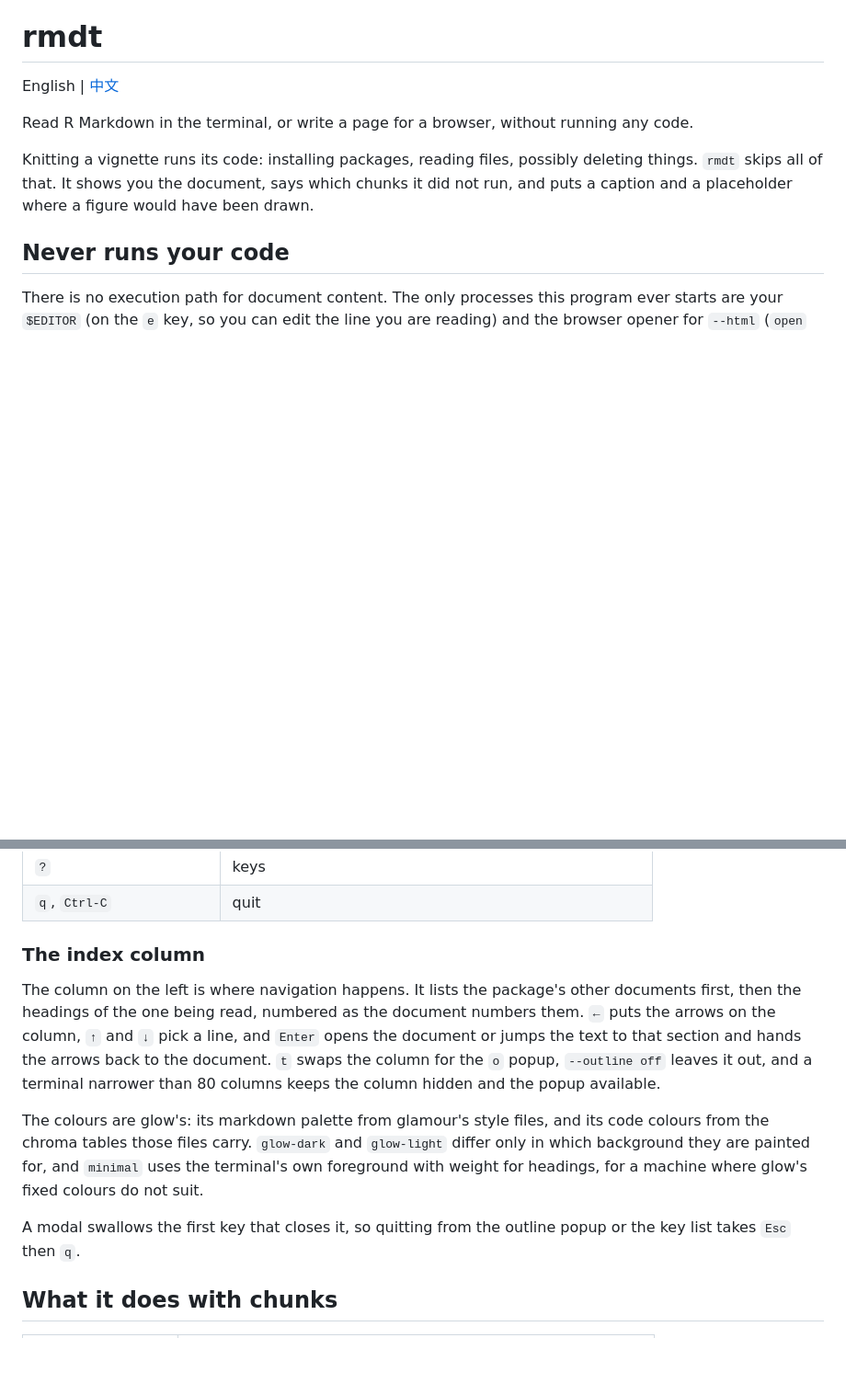
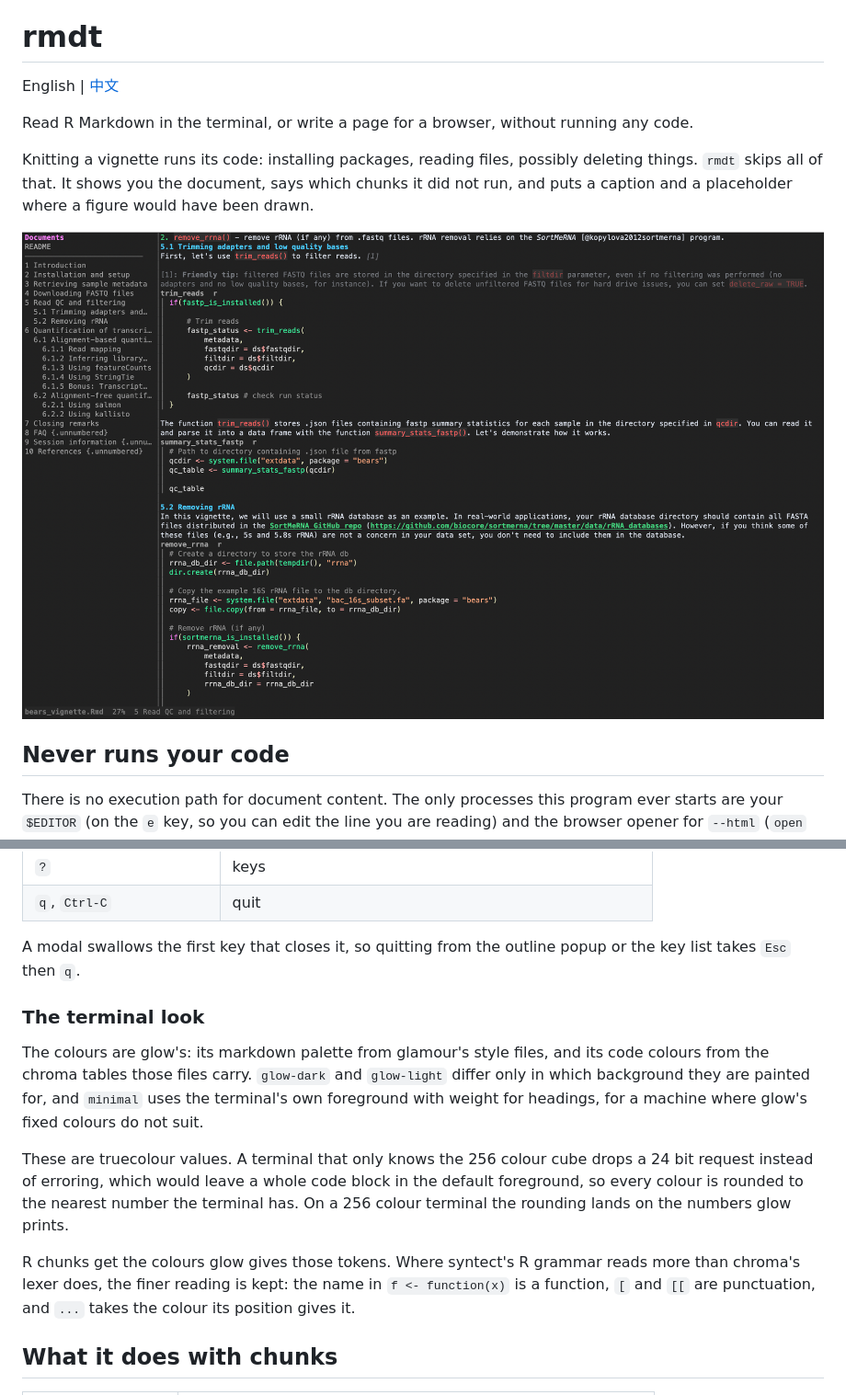
Before and after one commit to WWz33/Rmd-tui, a Markdown page: README.md, 2 parts joined by grey strips. Shown: that part at 92% size. Drawn GitHub-style; pictures changed too: assets/screenshot.png (added); blank space fills up the shorter version.

```diff
--- a/README.md
+++ b/README.md
@@ -9,6 +9,8 @@ Knitting a vignette runs its code: installing packages, reading files, possibly
 deleting things. `rmdt` skips all of that. It shows you the document, says which
 chunks it did not run, and puts a caption and a placeholder where a figure would
 have been drawn.
+
+![rmdt reading a vignette, with the index column beside the document](assets/screenshot.png)
 
 ## Never runs your code
 
@@ -125,15 +127,10 @@ flags. Flags win over front matter.
 | `?` | keys |
 | `q`, `Ctrl-C` | quit |
 
-### The index column
+A modal swallows the first key that closes it, so quitting from the outline
+popup or the key list takes `Esc` then `q`.
 
-The column on the left is where navigation happens. It lists the package's other
-documents first, then the headings of the one being read, numbered as the
-document numbers them. `←` puts the arrows on the column, `↑` and `↓` pick a
-line, and `Enter` opens the document or jumps the text to that section and hands
-the arrows back to the document. `t` swaps the column for the `o` popup, `--outline
-off` leaves it out, and a terminal narrower than 80 columns keeps the column
-hidden and the popup available.
+### The terminal look
 
 The colours are glow's: its markdown palette from glamour's style files, and its
 code colours from the chroma tables those files carry. `glow-dark` and
@@ -141,8 +138,15 @@ code colours from the chroma tables those files carry. `glow-dark` and
 uses the terminal's own foreground with weight for headings, for a machine where
 glow's fixed colours do not suit.
 
-A modal swallows the first key that closes it, so quitting from the outline
-popup or the key list takes `Esc` then `q`.
+These are truecolour values. A terminal that only knows the 256 colour cube drops
+a 24 bit request instead of erroring, which would leave a whole code block in the
+default foreground, so every colour is rounded to the nearest number the terminal
+has. On a 256 colour terminal the rounding lands on the numbers glow prints.
+
+R chunks get the colours glow gives those tokens. Where syntect's R grammar reads
+more than chroma's lexer does, the finer reading is kept: the name in
+`f <- function(x)` is a function, `[` and `[[` are punctuation, and `...` takes
+the colour its position gives it.
 
 ## What it does with chunks
 
```
Also changed, not shown: other parts of README.md (+0 -21 lines), README.zh-CN.md (+9 -23 lines).
